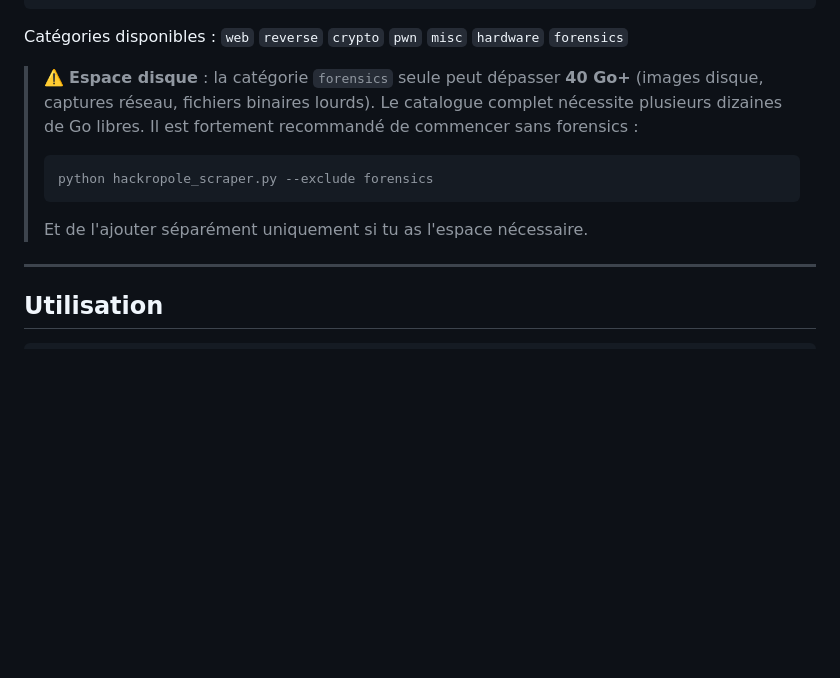
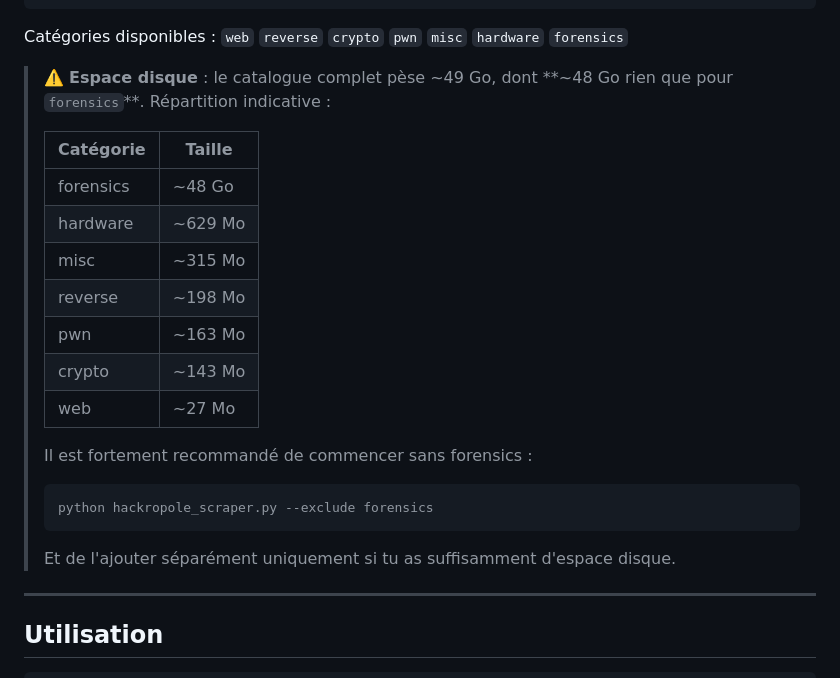
Before and after one commit to DlnSys/dlnlab, a Markdown page: README.md, the part around the change. Rendered like a GitHub page; blank space fills up the shorter version.

Commit message:
docs: Taille des catégories dans README

````diff
--- a/README.md
+++ b/README.md
@@ -55,11 +55,23 @@ python hackropole_scraper.py --dry-run --limit 5
 
 Catégories disponibles : `web` `reverse` `crypto` `pwn` `misc` `hardware` `forensics`
 
-> ⚠️ **Espace disque** : la catégorie `forensics` seule peut dépasser **40 Go+** (images disque, captures réseau, fichiers binaires lourds). Le catalogue complet nécessite plusieurs dizaines de Go libres. Il est fortement recommandé de commencer sans forensics :
+> ⚠️ **Espace disque** : le catalogue complet pèse ~49 Go, dont **~48 Go rien que pour `forensics`**. Répartition indicative :
+>
+> | Catégorie   | Taille  |
+> |-------------|---------|
+> | forensics   | ~48 Go  |
+> | hardware    | ~629 Mo |
+> | misc        | ~315 Mo |
+> | reverse     | ~198 Mo |
+> | pwn         | ~163 Mo |
+> | crypto      | ~143 Mo |
+> | web         | ~27 Mo  |
+>
+> Il est fortement recommandé de commencer sans forensics :
 > ```bash
 > python hackropole_scraper.py --exclude forensics
 > ```
-> Et de l'ajouter séparément uniquement si tu as l'espace nécessaire.
+> Et de l'ajouter séparément uniquement si tu as suffisamment d'espace disque.
 
 ---
 
````
